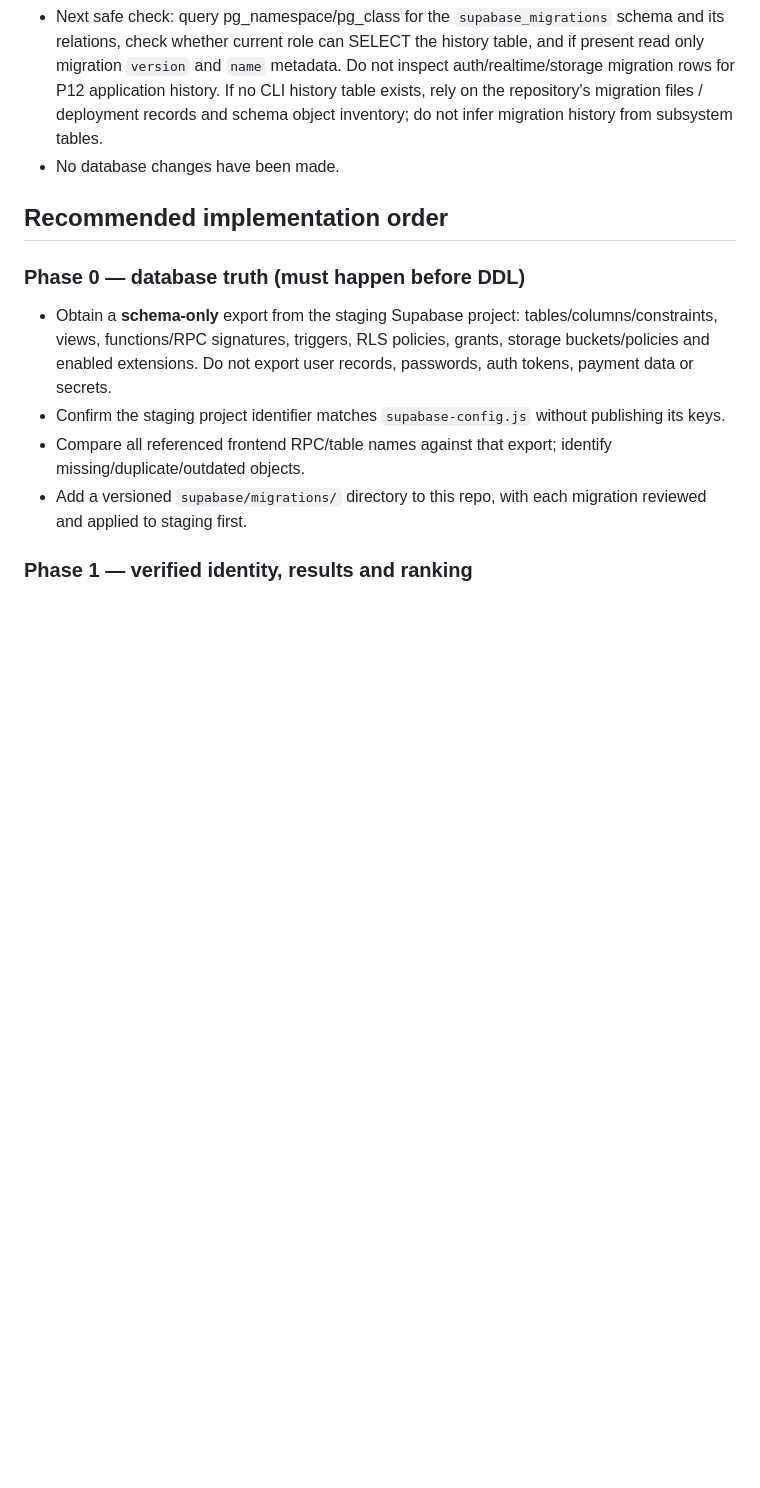
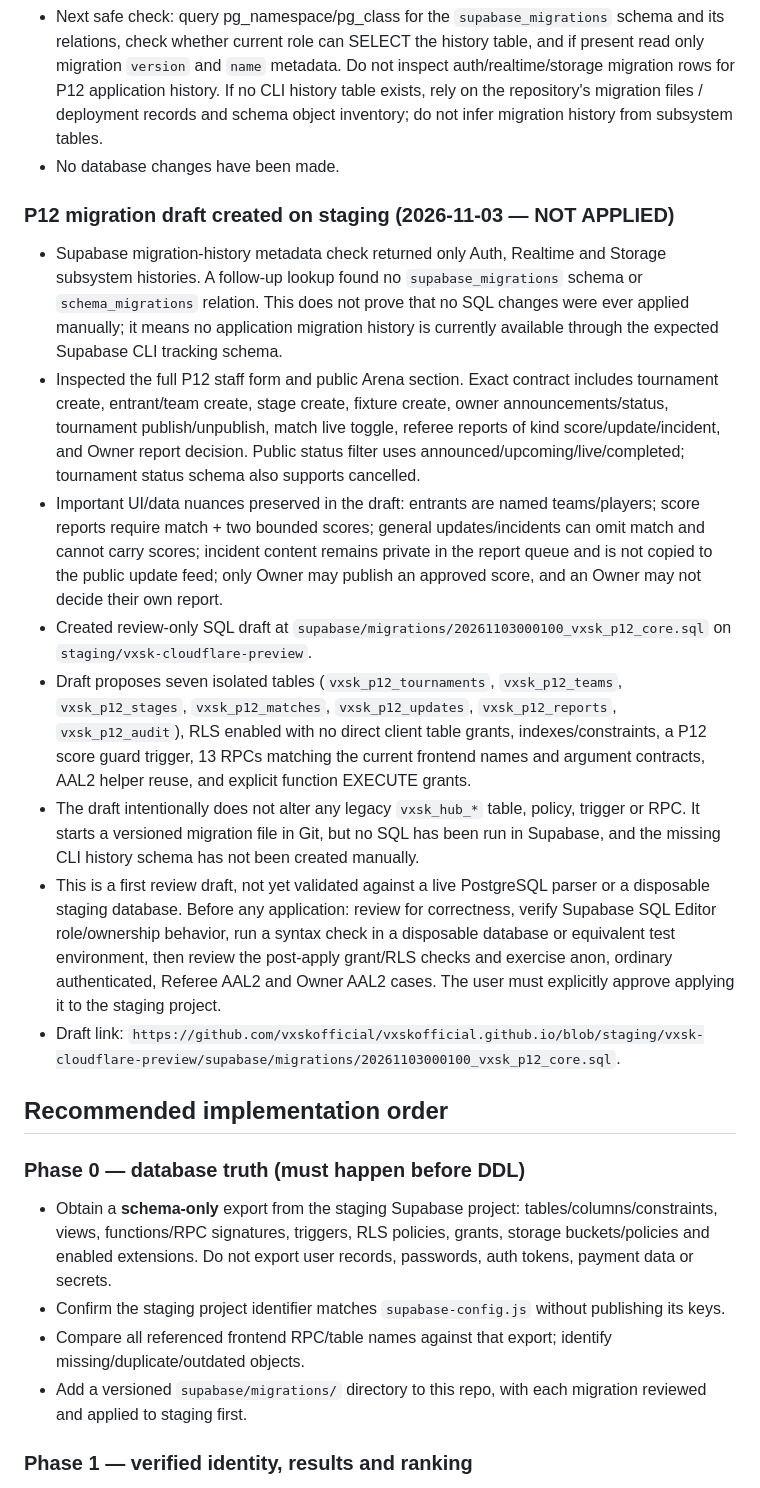
Before and after one commit to vxskofficial/vxskofficial.github.io, a Markdown page: VXSK_BACKEND_HANDOFF.md, the part around the change. GitHub-like rendering; blank space fills up the shorter version.

Commit message:
Document draft-only P12 migration and no application history

```diff
--- a/VXSK_BACKEND_HANDOFF.md
+++ b/VXSK_BACKEND_HANDOFF.md
@@ -229,6 +229,16 @@ This audit now includes a **user-supplied read-only Supabase schema export** (20
 - Next safe check: query pg_namespace/pg_class for the `supabase_migrations` schema and its relations, check whether current role can SELECT the history table, and if present read only migration `version` and `name` metadata. Do not inspect auth/realtime/storage migration rows for P12 application history. If no CLI history table exists, rely on the repository's migration files / deployment records and schema object inventory; do not infer migration history from subsystem tables.
 - No database changes have been made.
 
+### P12 migration draft created on staging (2026-11-03 — NOT APPLIED)
+- Supabase migration-history metadata check returned only Auth, Realtime and Storage subsystem histories. A follow-up lookup found no `supabase_migrations` schema or `schema_migrations` relation. This does not prove that no SQL changes were ever applied manually; it means no application migration history is currently available through the expected Supabase CLI tracking schema.
+- Inspected the full P12 staff form and public Arena section. Exact contract includes tournament create, entrant/team create, stage create, fixture create, owner announcements/status, tournament publish/unpublish, match live toggle, referee reports of kind score/update/incident, and Owner report decision. Public status filter uses announced/upcoming/live/completed; tournament status schema also supports cancelled.
+- Important UI/data nuances preserved in the draft: entrants are named teams/players; score reports require match + two bounded scores; general updates/incidents can omit match and cannot carry scores; incident content remains private in the report queue and is not copied to the public update feed; only Owner may publish an approved score, and an Owner may not decide their own report.
+- Created review-only SQL draft at `supabase/migrations/20261103000100_vxsk_p12_core.sql` on `staging/vxsk-cloudflare-preview`.
+- Draft proposes seven isolated tables (`vxsk_p12_tournaments`, `vxsk_p12_teams`, `vxsk_p12_stages`, `vxsk_p12_matches`, `vxsk_p12_updates`, `vxsk_p12_reports`, `vxsk_p12_audit`), RLS enabled with no direct client table grants, indexes/constraints, a P12 score guard trigger, 13 RPCs matching the current frontend names and argument contracts, AAL2 helper reuse, and explicit function EXECUTE grants.
+- The draft intentionally does not alter any legacy `vxsk_hub_*` table, policy, trigger or RPC. It starts a versioned migration file in Git, but no SQL has been run in Supabase, and the missing CLI history schema has not been created manually.
+- This is a first review draft, not yet validated against a live PostgreSQL parser or a disposable staging database. Before any application: review for correctness, verify Supabase SQL Editor role/ownership behavior, run a syntax check in a disposable database or equivalent test environment, then review the post-apply grant/RLS checks and exercise anon, ordinary authenticated, Referee AAL2 and Owner AAL2 cases. The user must explicitly approve applying it to the staging project.
+- Draft link: `https://github.com/vxskofficial/vxskofficial.github.io/blob/staging/vxsk-cloudflare-preview/supabase/migrations/20261103000100_vxsk_p12_core.sql`.
+
 ## Recommended implementation order
 ### Phase 0 — database truth (must happen before DDL)
 - Obtain a **schema-only** export from the staging Supabase project: tables/columns/constraints, views, functions/RPC signatures, triggers, RLS policies, grants, storage buckets/policies and enabled extensions. Do not export user records, passwords, auth tokens, payment data or secrets.
```
